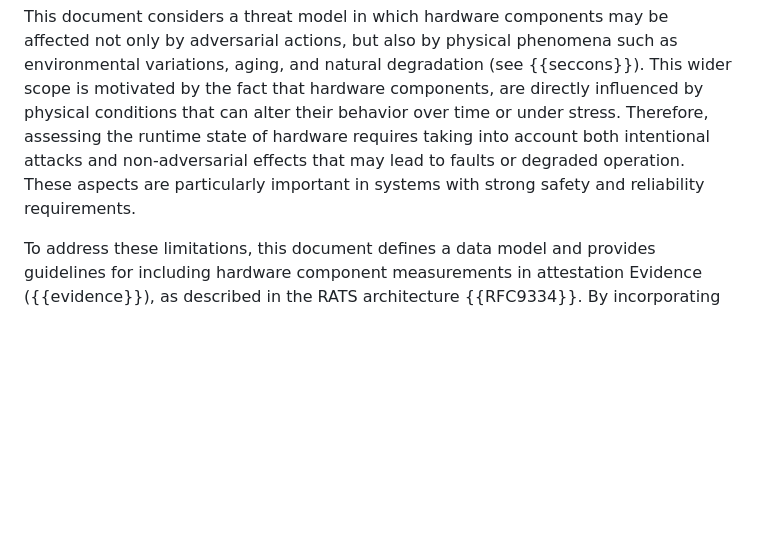
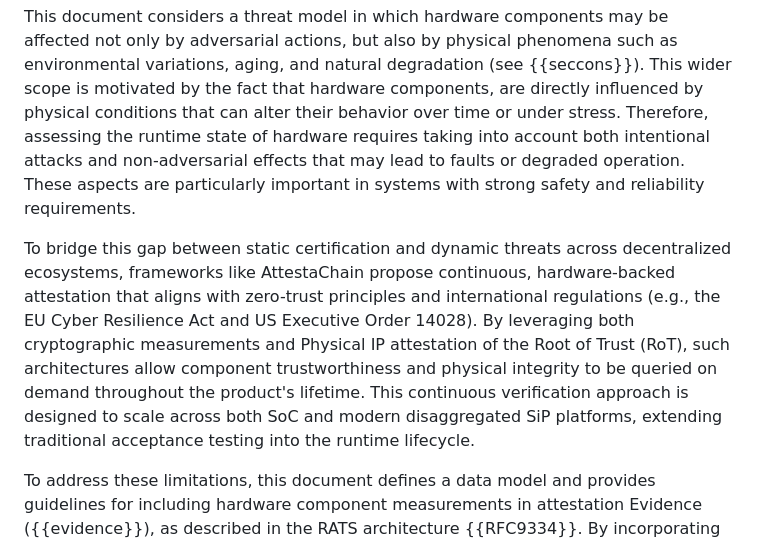
Before and after one commit to antoinepoulain/hardware-component-attestation, a Markdown page: draft-paka-rats-hardware-component-attestation.md, the part around the change. GitHub-like rendering; blank space fills up the shorter version.

Commit message:
AttestaChain
AttestaChain

```diff
--- a/draft-paka-rats-hardware-component-attestation.md
+++ b/draft-paka-rats-hardware-component-attestation.md
@@ -164,6 +164,8 @@ Modern systems increasingly adopt disaggregated architectures, such as chiplet-b
 At the same time, zero trust principles encourage reducing reliance on static data such as Endorsements in favor of Evidence reflecting the actual runtime state of components, consequently enabling more dependable assessment of both security and safety properties. However, current attestation mechanisms for hardware components primarily rely on manufacturer-issued Endorsements, which capture properties established prior to deployment but provide limited visibility into runtime hardware behavior.
 
 This document considers a threat model in which hardware components may be affected not only by adversarial actions, but also by physical phenomena such as environmental variations, aging, and natural degradation (see {{seccons}}). This wider scope is motivated by the fact that hardware components, are directly influenced by physical conditions that can alter their behavior over time or under stress. Therefore, assessing the runtime state of hardware requires taking into account both intentional attacks and non-adversarial effects that may lead to faults or degraded operation. These aspects are particularly important in systems with strong safety and reliability requirements.
+
+To bridge this gap between static certification and dynamic threats across decentralized ecosystems, frameworks like AttestaChain propose continuous, hardware-backed attestation that aligns with zero-trust principles and international regulations (e.g., the EU Cyber Resilience Act and US Executive Order 14028). By leveraging both cryptographic measurements and Physical IP attestation of the Root of Trust (RoT), such architectures allow component trustworthiness and physical integrity to be queried on demand throughout the product's lifetime. This continuous verification approach is designed to scale across both SoC and modern disaggregated SiP platforms, extending traditional acceptance testing into the runtime lifecycle.
 
 To address these limitations, this document defines a data model and provides guidelines for including hardware component measurements in attestation Evidence ({{evidence}}), as described in the RATS architecture {{RFC9334}}. By incorporating runtime hardware measurements, attestation can provide improved visibility into the integrity and reliability of systems. This document also outlines a security model for such measurements and provides examples of existing technologies that can be leveraged to obtain them ({{practical-examples}}). These examples are informational only and do not mandate specific implementations. Instead, this document remains agnostic to the underlying measurement mechanisms and focuses on defining abstract interfaces ({{abstract-representation}}) and a data model for obtaining and representing such measurements.
 
```
